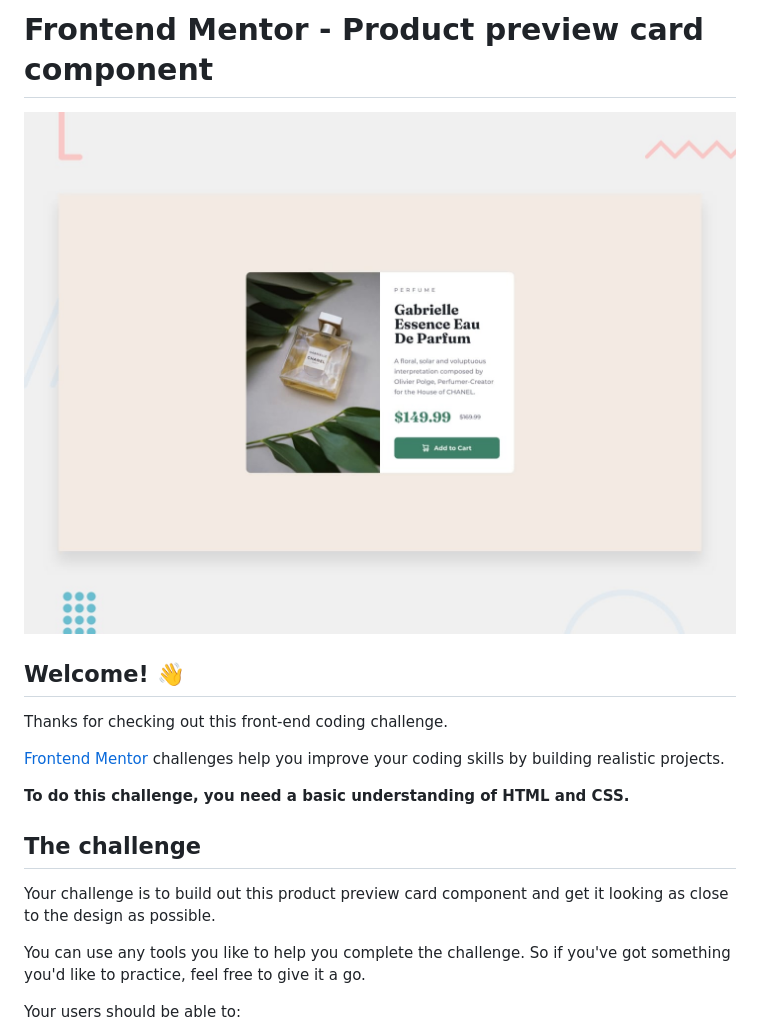
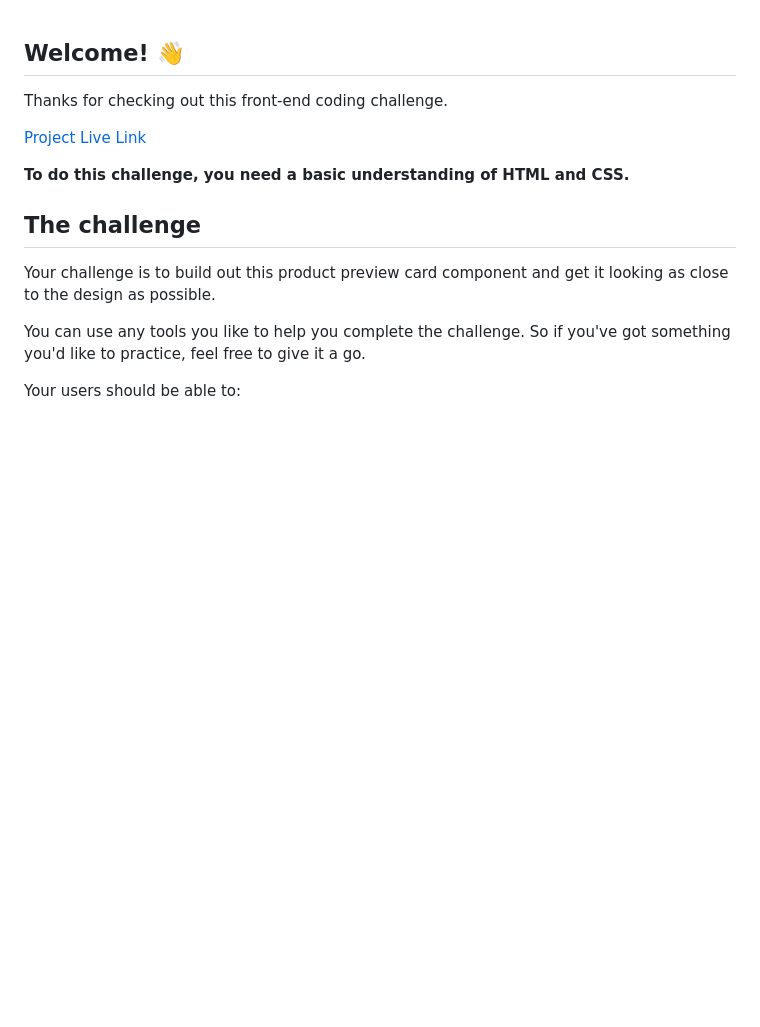
Before and after one commit to SACHINPAL24/product-preview, a Markdown page: README.md, the part around the change. GitHub-like rendering; blank space fills up the shorter version.

```diff
--- a/README.md
+++ b/README.md
@@ -1,12 +1,9 @@
-# Frontend Mentor - Product preview card component
-
-![Design preview for the Product preview card component coding challenge](./design/desktop-preview.jpg)
 
 ## Welcome! 👋
 
 Thanks for checking out this front-end coding challenge.
 
-[Frontend Mentor](https://www.frontendmentor.io) challenges help you improve your coding skills by building realistic projects.
+[Project Live Link](https://sachinpal24.github.io/product-preview/)
 
 **To do this challenge, you need a basic understanding of HTML and CSS.**
 
```
